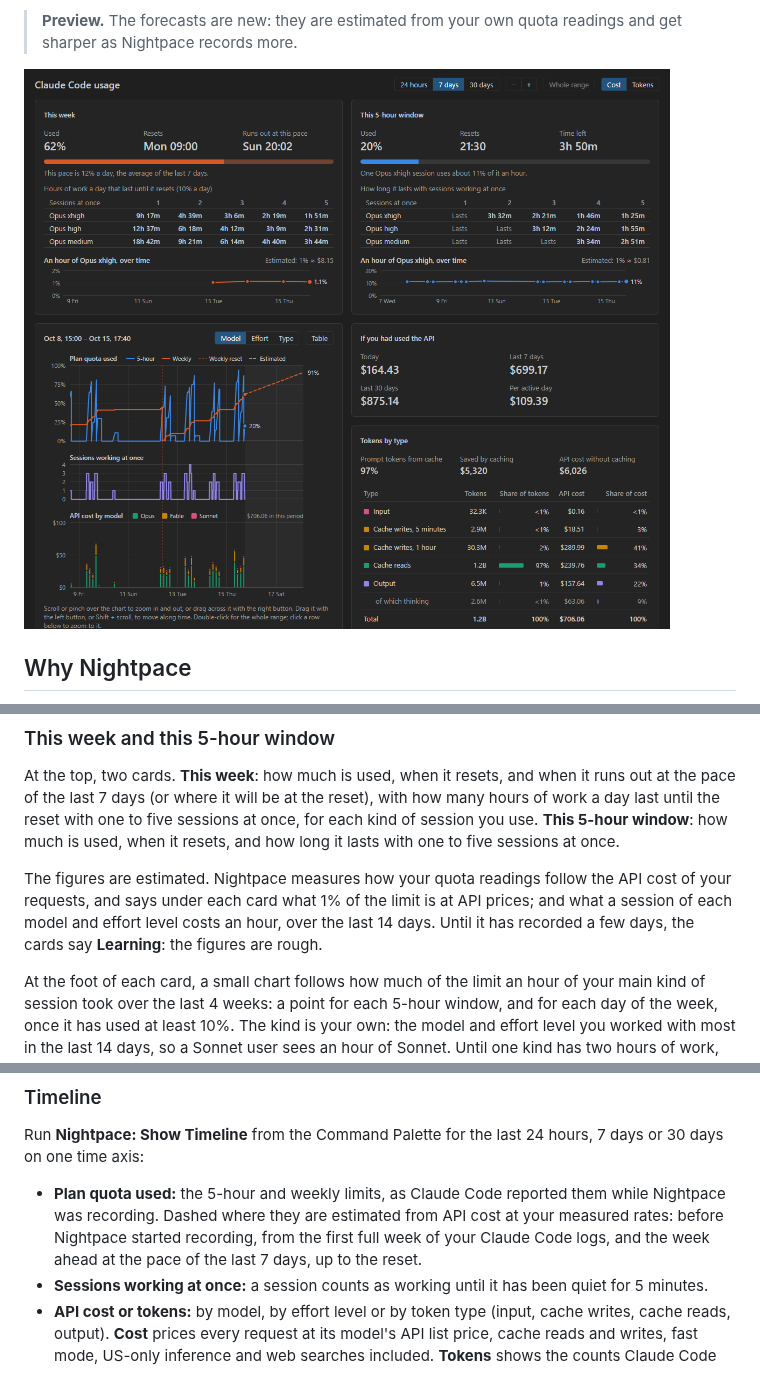
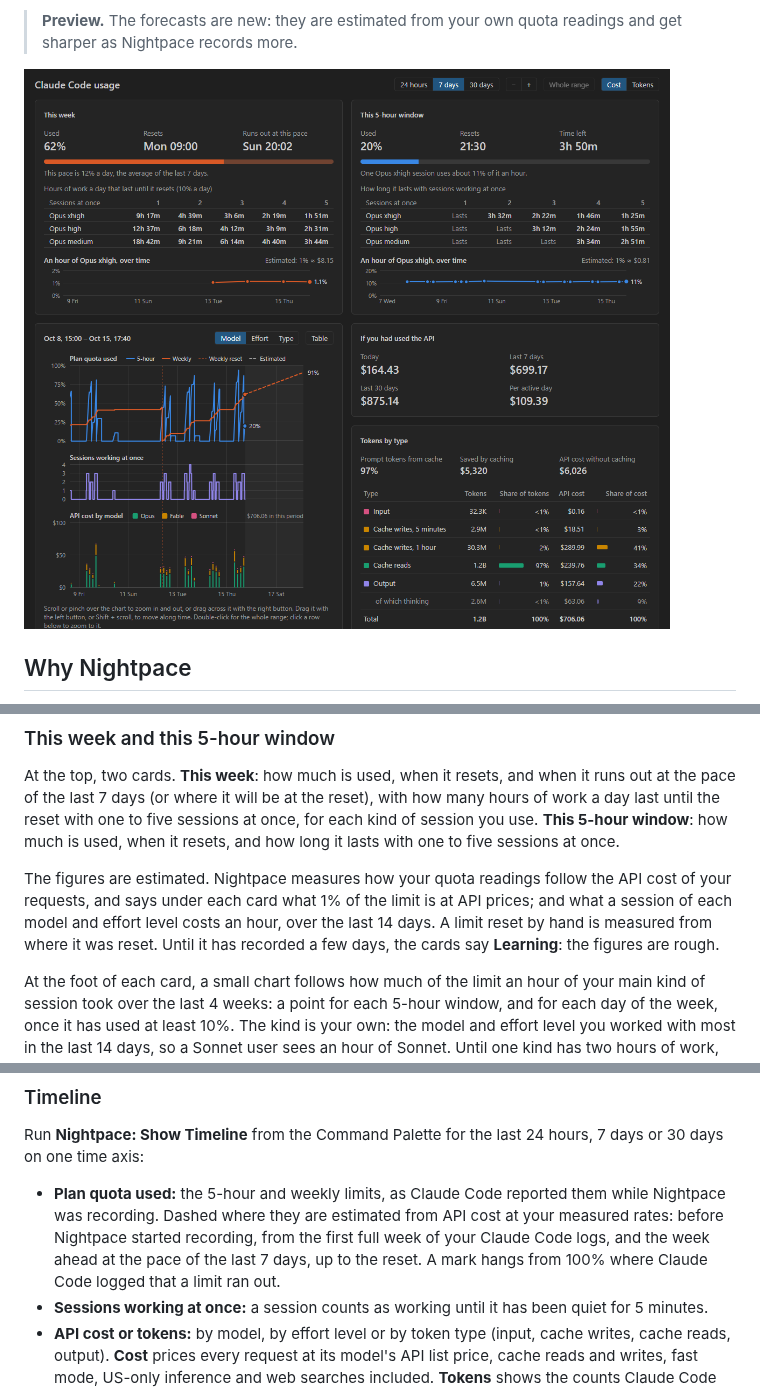
Before and after one commit to mbKalkan/nightpace, a Markdown page: README.md, 3 parts joined by grey strips. Drawn GitHub-style; pictures changed too: docs/images/timeline-dark.png.

```diff
--- a/README.md
+++ b/README.md
@@ -21,7 +21,7 @@ without opening anything.
 > **Preview.** The forecasts are new: they are estimated from your own quota readings and get
 > sharper as Nightpace records more.
 
-![Nightpace: this week is 62% used and runs out on Sunday at this pace, with the hours a day that last until the Monday reset for one to five sessions at once; this 5-hour window is 20% used, and lasts with one Opus xhigh session but runs out in 2h 21m with three; below, a week of quota lines rising with the cost columns and the weekly line heading, dashed, to 100% by Sunday, the sessions working at once, what it would cost at API prices and the tokens by type](docs/images/timeline-dark.png)
+![Nightpace: this week is 62% used and runs out on Sunday at this pace, with the hours a day that last until the Monday reset for one to five sessions at once; this 5-hour window is 20% used, and lasts with one Opus xhigh session but runs out in 2h 22m with three; below, a week of quota lines rising with the cost columns and the weekly line heading, dashed, to 100% by Sunday, the sessions working at once, what it would cost at API prices and the tokens by type](docs/images/timeline-dark.png)
 
 ## Why Nightpace
 
@@ -57,8 +57,9 @@ sessions at once.
 
 The figures are estimated. Nightpace measures how your quota readings follow the API cost of
 your requests, and says under each card what 1% of the limit is at API prices; and what a
-session of each model and effort level costs an hour, over the last 14 days. Until it has
-recorded a few days, the cards say **Learning**: the figures are rough.
+session of each model and effort level costs an hour, over the last 14 days. A limit reset by
+hand is measured from where it was reset. Until it has recorded a few days, the cards say
+**Learning**: the figures are rough.
 
 At the foot of each card, a small chart follows how much of the limit an hour of your main kind
 of session took over the last 4 weeks: a point for each 5-hour window, and for each day of the
@@ -76,7 +77,8 @@ days on one time axis:
 - **Plan quota used:** the 5-hour and weekly limits, as Claude Code reported them while Nightpace
   was recording. Dashed where they are estimated from API cost at your measured rates: before
   Nightpace started recording, from the first full week of your Claude Code logs, and the week
-  ahead at the pace of the last 7 days, up to the reset.
+  ahead at the pace of the last 7 days, up to the reset. A mark hangs from 100% where Claude Code
+  logged that a limit ran out.
 - **Sessions working at once:** a session counts as working until it has been quiet for 5
   minutes.
 - **API cost or tokens:** by model, by effort level or by token type (input, cache writes, cache
```
Also changed, not shown: other parts of README.md (+2 -1 lines), CHANGELOG.md (+14 -0 lines), 17 other files.
